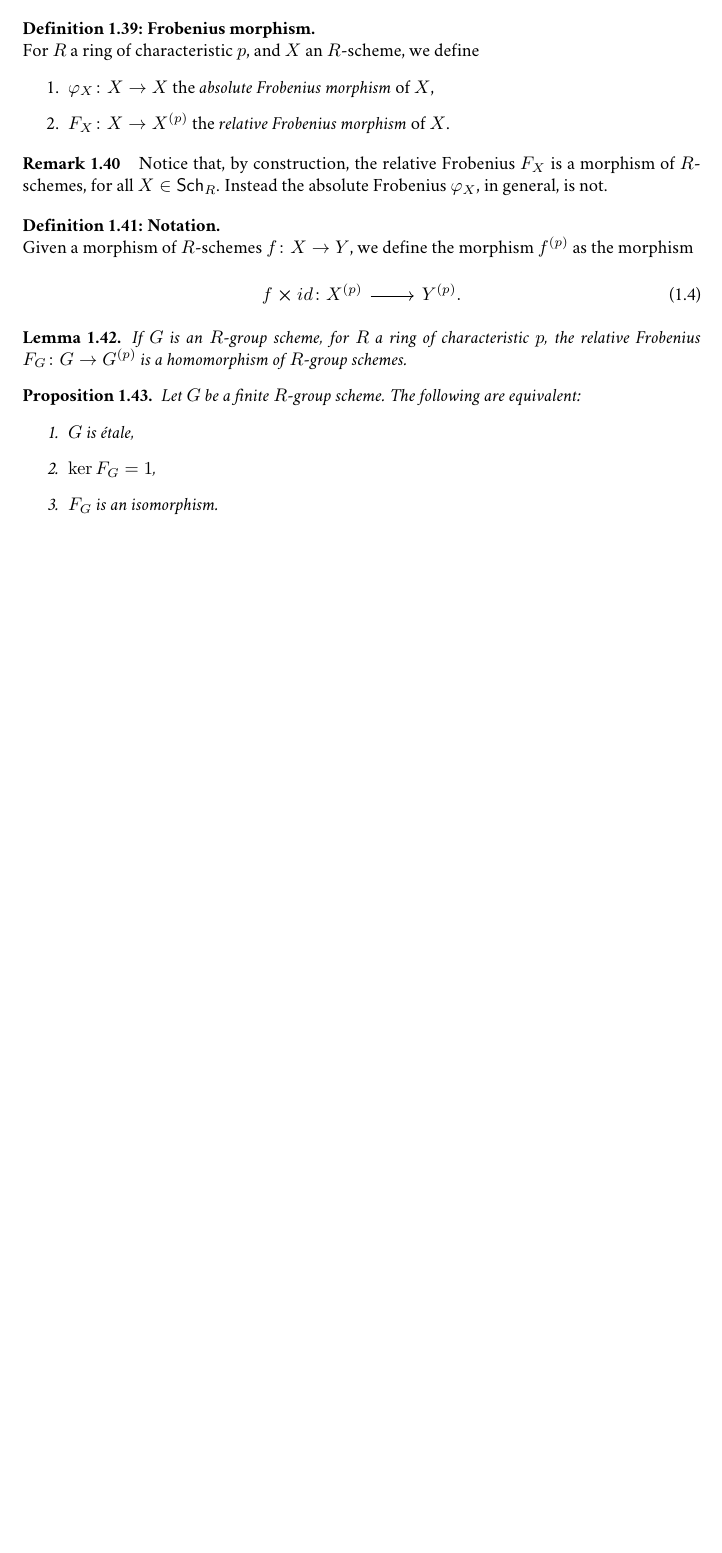
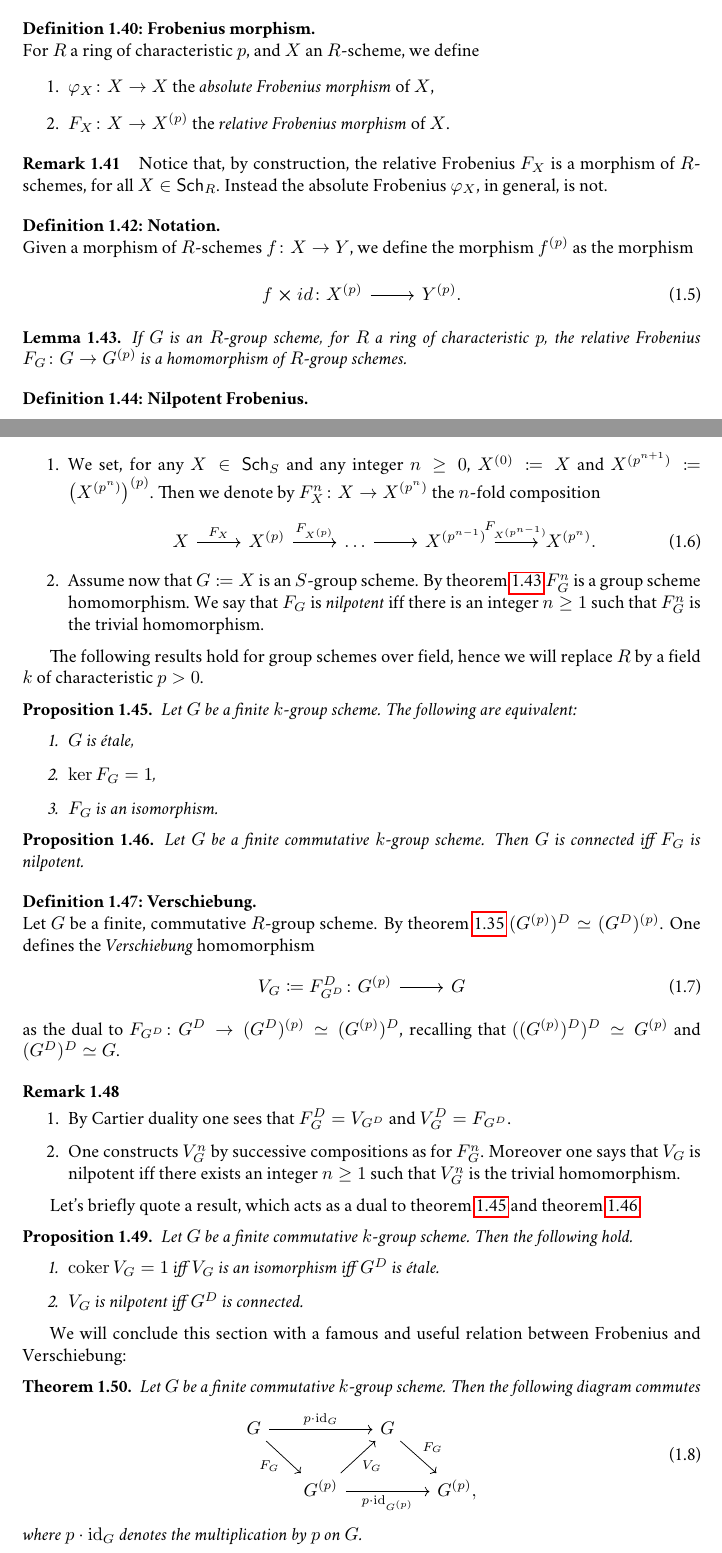
Before and after one commit to andreapanontin/MastersThesis, a LaTeX document (Chapters/2-GroupSchemes.tex): part of page 12 of 12 before the commit and two parts of pages 12 and 13 of 13 after it, the two joined at a grey line, cut so that both start at the same text, the shorter picture padded with empty space. Compiled offline with pdfLaTeX.

Commit message:
Fix one other comment from Brinon, add results to Frobenius and Verschiebung

```diff
--- a/Chapters/2-GroupSchemes.tex
+++ b/Chapters/2-GroupSchemes.tex
@@ -1147,15 +1183,40 @@ let $R$ be a ring with $\mathrm{char}\, R = p$.
 \end{defn}
 
 
-\begin{lem}
+\begin{lem}\label{lem:FrobeniusHomomorphism}
 	If $G$ is an $R$-group scheme, for $R$ a ring of characteristic $p$,
 	the relative Frobenius $F_G\colon G \to G^{(p)}$ is a
 	homomorphism of $R$-group schemes.
 \end{lem}
 
 
-\begin{prop}[]
-	Let $G$ be a finite $R$-group scheme.
+\begin{defn}[Nilpotent Frobenius]\leavevmode\vspace{-1.2\baselineskip}
+\begin{enumerate}
+\item We set, for any $X \in \mathsf{Sch}_{ S }$ and any integer $n \geq 0$,
+	$X^{(0)} \coloneqq X$ and $X^{(p^{n+1})} \coloneqq \left( X^{(p^{n})} \right)^{(p)}$.
+	Then we denote by $F^n_X\colon X \to X^{(p^n)}$
+	the $n$-fold composition
+	\begin{equation}
+	\begin{tikzcd}
+		X \arrow[r, "F_X", rightarrow] &
+		X^{(p)} \arrow[r, "F_{X^{(p)}}", rightarrow] &
+		\ldots \arrow[r, "", rightarrow] &
+		X^{(p^{n-1})} \arrow[r, "F_{X^{(p^{n-1})}}", rightarrow] &
+		X^{(p^n)}
+	.\end{tikzcd}
+	\end{equation}
+\item Assume now that $G \coloneqq X$ is an $S$-group scheme.
+	By \cref{lem:FrobeniusHomomorphism} $F^n_G$ is a group scheme homomorphism.
+	We say that $F_G$ is {\em nilpotent} iff there is an integer $n \geq 1$ such that
+	$F^n_G$ is the trivial homomorphism.
+\end{enumerate}
+\end{defn}
+
+
+The following results hold for group schemes over field, hence we will replace
+$R$ by a field $k$ of characteristic $p > 0$.
+\begin{prop}[]\label{thm:FrobeniusChar1}
+	Let $G$ be a finite $k$-group scheme.
 	The following are equivalent:
 \begin{enumerate}
 	\item $G$ is étale,
@@ -1163,4 +1224,69 @@ let $R$ be a ring with $\mathrm{char}\, R = p$.
 	\item $F_G$ is an isomorphism.
 \end{enumerate}
 \end{prop}
+
+
+\begin{prop}[]\label{thm:FrobeniusChar2}
+	Let $G$ be a finite commutative $k$-group scheme.
+	Then $G$ is connected iff $F_G$ is nilpotent.
+\end{prop}
+
+
+\begin{defn}[Verschiebung]
+	Let $G$ be a finite, commutative $R$-group scheme.
+	By \cref{thm:CartierDuality} $(G^{(p)})^D \simeq (G^D)^{(p)}$.
+	One defines the {\em Verschiebung} homomorphism
+	\begin{equation}
+	\begin{tikzcd}[row sep = 0ex
+		,/tikz/column 1/.append style={anchor=base east}
+		,/tikz/column 2/.append style={anchor=base west}]
+		V_G \coloneqq F^D_{G^D}\colon G^{(p)} \arrow[r, "", rightarrow] &
+		G
+	\end{tikzcd}
+	\end{equation}
+	as the dual to $F_{G^D}\colon G^D \to (G^D)^{(p)} \simeq (G^{(p)})^D$,
+	recalling that $((G^{(p)})^D)^D \simeq G^{(p)}$ and $(G^D)^D \simeq G$.
+\end{defn}
+
+\begin{rem}[]\leavevmode\vspace{-.2\baselineskip}
+\begin{enumerate}
+\item By Cartier duality one sees that $F^D_G = V_{G^D}$ and
+	$V^D_G = F_{G^D}$.
+\item One constructs $V^n_G$ by successive compositions as for $F^n_G$.
+	Moreover one says that $V_G$ is nilpotent iff there exists an integer $n \geq 1$
+	such that $V^n_G$ is the trivial homomorphism.
+\end{enumerate}
+\end{rem}
+
+
+Let's briefly quote a result, which acts as a dual to
+\cref{thm:FrobeniusChar1} and \cref{thm:FrobeniusChar2}.
+\begin{prop}[]
+	Let $G$ be a finite commutative $k$-group scheme. Then the following hold.
+\begin{enumerate}
+	\item $\coker V_G = 1$ iff $V_G$ is an isomorphism iff
+		$G^D$ is étale.
+	\item $V_G$ is nilpotent iff $G^D$ is connected.
+\end{enumerate}
+\end{prop}
+
+We will conclude this section with a famous and useful relation between
+Frobenius and Verschiebung:
+\begin{thm}[]\label{thm:FrobeniusVerschiebungRelation}
+	Let $G$ be a finite commutative $k$-group scheme. Then the following
+	diagram commutes
+	\begin{equation}
+	\begin{tikzcd}[column sep=1.5em]
+		G \arrow[rr, "p \cdot \mathrm{id}_{ G }", rightarrow]
+		\arrow[rd, "F_G"', rightarrow] & &
+		G \arrow[rd, "F_G", rightarrow] & \\
+		&
+		G^{(p)} \arrow[ru, "V_G"', rightarrow]
+		\arrow[rr, "p \cdot \mathrm{id}_{ G^{(p)} }"', rightarrow] & &
+		G^{(p)}
+	,\end{tikzcd}
+	\end{equation}
+	where $p \cdot \mathrm{id}_{ G }$ denotes the multiplication by $p$
+	on $G$.
+\end{thm}
 \end{document}
```
Also changed, not shown: Chapters/2-GroupSchemes.tex (68 more changed lines).
